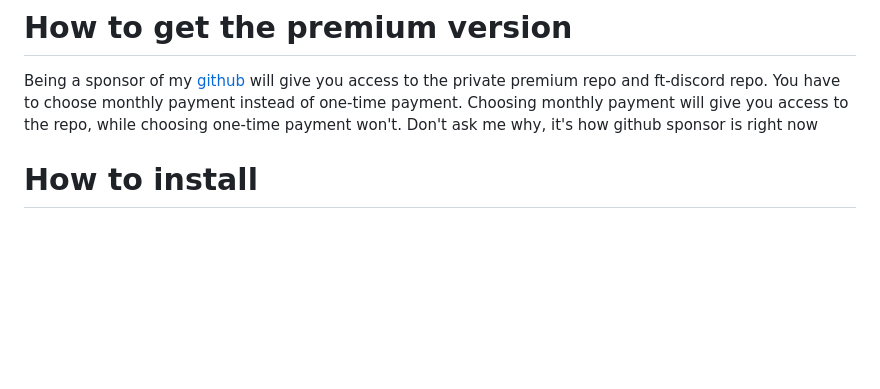
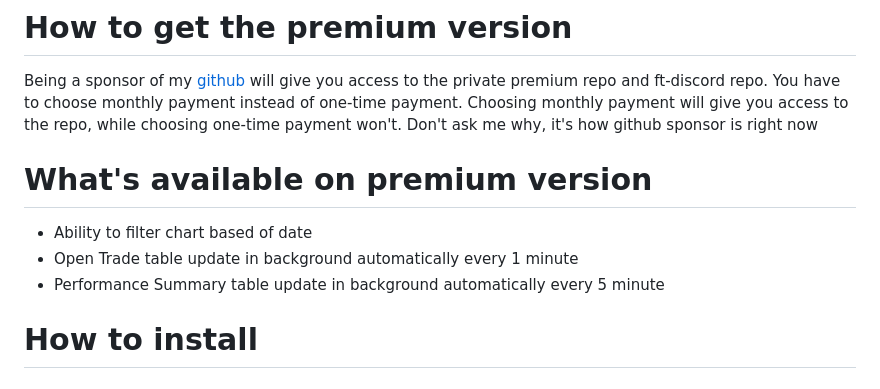
Before and after one commit to stash86/ft-dashboard, a Markdown page: README.md, the part around the change. Rendered like a GitHub page; blank space fills up the shorter version.

```diff
--- a/README.md
+++ b/README.md
@@ -6,6 +6,12 @@
 # How to get the premium version
 Being a sponsor of my [github](#donation) will give you access to the private premium repo and ft-discord repo.
 You have to choose monthly payment instead of one-time payment. Choosing monthly payment will give you access to the repo, while choosing one-time payment won't. Don't ask me why, it's how github sponsor is right now
+
+
+# What's available on premium version
+* Ability to filter chart based of date
+* Open Trade table update in background automatically every 1 minute
+* Performance Summary table update in background automatically every 5 minute
 
 
 # How to install
```
